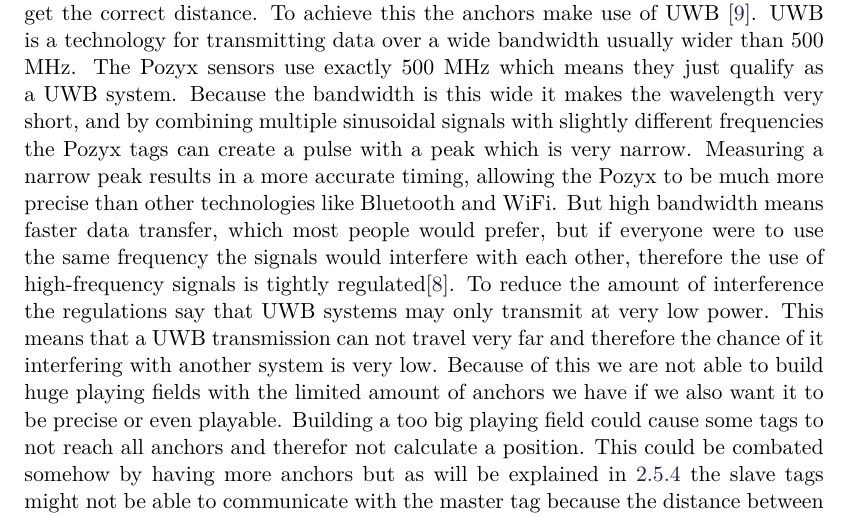
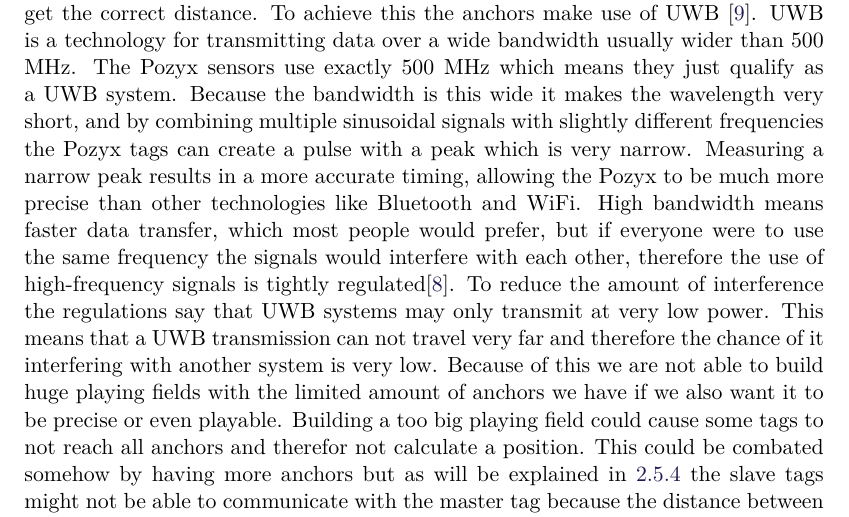
Before and after one commit to SW8-Bajs/report, a LaTeX thesis (master.tex, which reads sections/sprint-1/pozyx.tex): part of page 20 of 63, cut so that both start at the same text. Compiled offline with pdfLaTeX.

Commit message:
Update sections/sprint-1/pozyx.tex
Co-Authored-By: Eduardsen <eduardsengithub@gmail.com>

```diff
--- a/sections/sprint-1/pozyx.tex
+++ b/sections/sprint-1/pozyx.tex
@@ -35,7 +35,7 @@
 The Pozyx sensors use exactly 500 MHz which means they just qualify as a UWB system.
 Because the bandwidth is this wide it makes the wavelength very short, and by combining multiple sinusoidal signals with slightly different frequencies the Pozyx tags can create a pulse with a peak which is very narrow.
 Measuring a narrow peak results in a more accurate timing, allowing the Pozyx to be much more precise than other technologies like Bluetooth and WiFi.
-But high bandwidth means faster data transfer, which most people would prefer, but if everyone were to use the same frequency the signals would interfere with each other, therefore the use of high-frequency signals is tightly regulated\cite{tait-radio}.
+High bandwidth means faster data transfer, which most people would prefer, but if everyone were to use the same frequency the signals would interfere with each other, therefore the use of high-frequency signals is tightly regulated\cite{tait-radio}.
 To reduce the amount of interference the regulations say that UWB systems may only transmit at very low power.
 This means that a UWB transmission can not travel very far and therefore the chance of it interfering with another system is very low.
 Because of this we are not able to build huge playing fields with the limited amount of anchors we have if we also want it to be precise or even playable.
```
